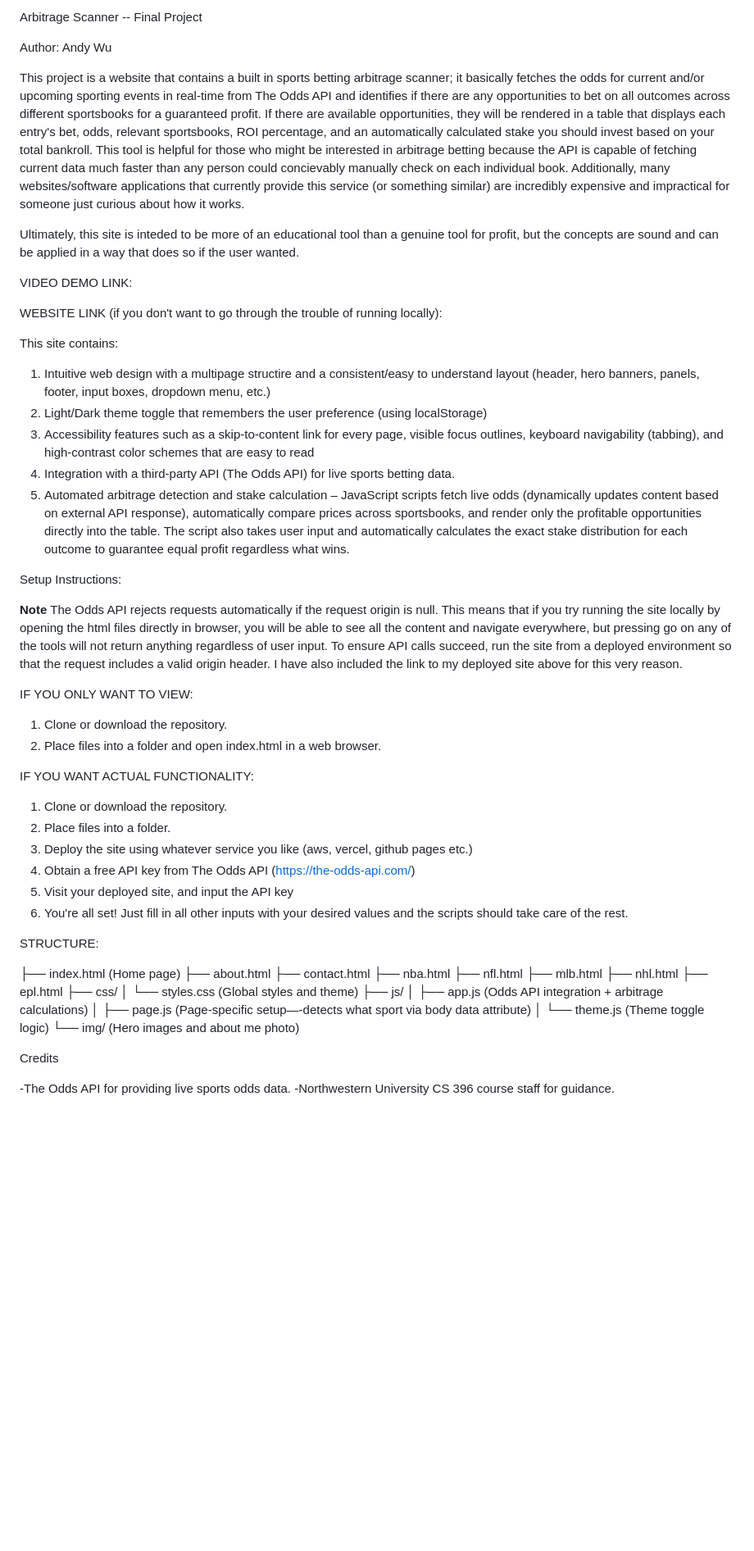
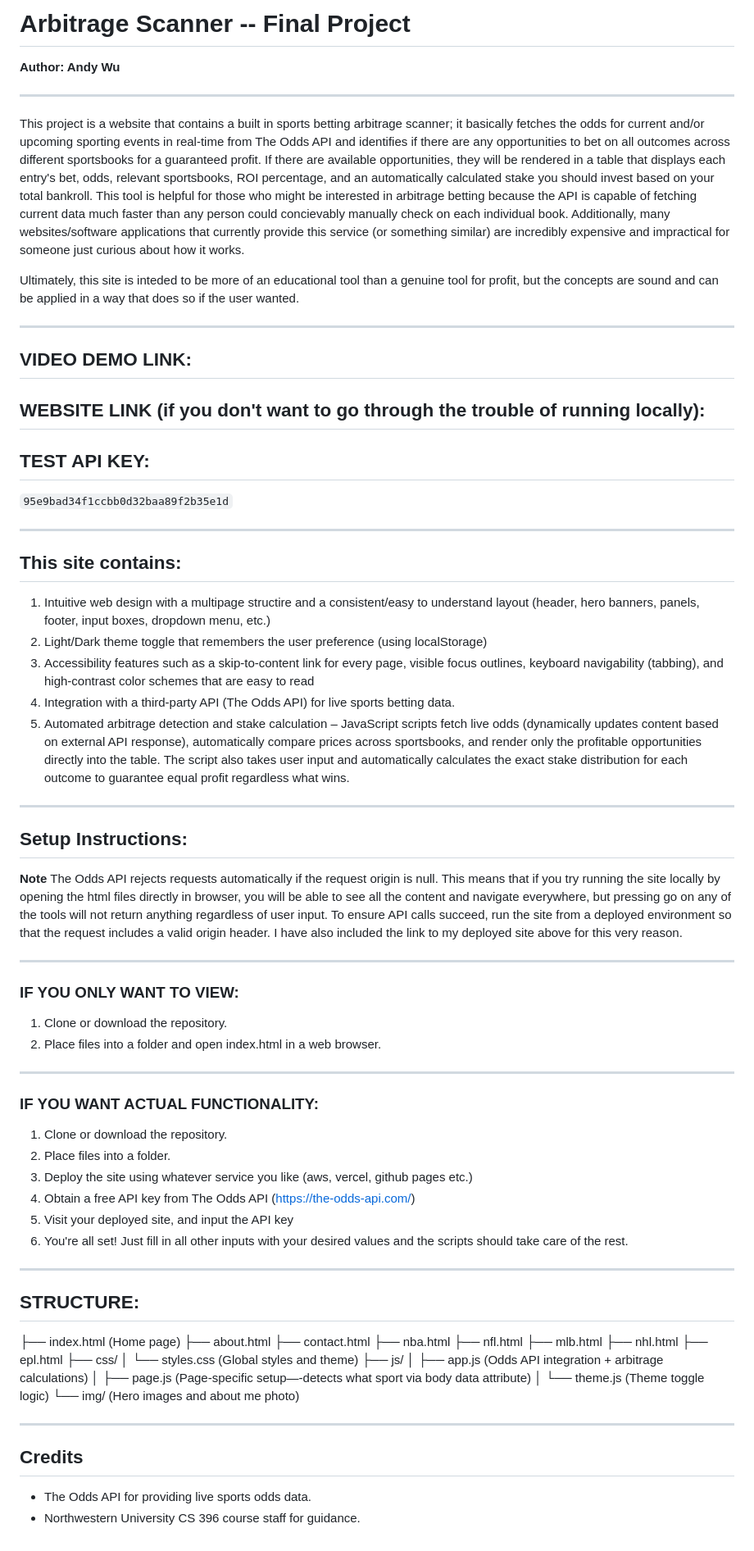
Before and after one commit to sierrawu-1104/Web-Dev-Project, a Markdown page: README.md, the part around the change. Shown: that part at 82% size. Drawn GitHub-style; blank space fills up the shorter version.

```diff
--- a/README.md
+++ b/README.md
@@ -1,23 +1,25 @@
-Arbitrage Scanner -- Final Project
+# Arbitrage Scanner -- Final Project
 
-Author: Andy Wu
+**Author: Andy Wu**
 
+---
 
 This project is a website that contains a built in sports betting arbitrage scanner; it basically fetches the odds for current and/or upcoming sporting events in real-time from The Odds API and identifies if there are any opportunities to bet on all outcomes across different sportsbooks for a guaranteed profit. If there are available opportunities, they will be rendered in a table that displays each entry's bet, odds, relevant sportsbooks, ROI percentage, and an automatically calculated stake you should invest based on your total bankroll. This tool is helpful for those who might be interested in arbitrage betting because the API is capable of fetching current data much faster than any person could concievably manually check on each individual book. Additionally, many websites/software applications that currently provide this service (or something similar) are incredibly expensive and impractical for someone just curious about how it works.
 
 Ultimately, this site is inteded to be more of an educational tool than a genuine tool for profit, but the concepts are sound and can be applied in a way that does so if the user wanted.
 
+---
 
+## VIDEO DEMO LINK:
 
+## WEBSITE LINK (if you don't want to go through the trouble of running locally):
 
-VIDEO DEMO LINK:
+## TEST API KEY:
+`95e9bad34f1ccbb0d32baa89f2b35e1d`
 
-WEBSITE LINK (if you don't want to go through the trouble of running locally):
+---
 
-
-
-
-This site contains:
+## This site contains:
 
 1. Intuitive web design with a multipage structire and a consistent/easy to understand layout (header, hero banners, panels, footer, input boxes, dropdown menu, etc.)
 2. Light/Dark theme toggle that remembers the user preference (using localStorage)
@@ -25,17 +27,21 @@ This site contains:
 4. Integration with a third-party API (The Odds API) for live sports betting data.
 5. Automated arbitrage detection and stake calculation – JavaScript scripts fetch live odds (dynamically updates content based on external API response), automatically compare prices across sportsbooks, and render only the profitable opportunities directly into the table. The script also takes user input and automatically calculates the exact stake distribution for each outcome to guarantee equal profit regardless what wins.
 
+---
 
-Setup Instructions:
+## Setup Instructions:
 
 **Note** The Odds API rejects requests automatically if the request origin is null. This means that if you try running the site locally by opening the html files directly in browser, you will be able to see all the content and navigate everywhere, but pressing go on any of the tools will not return anything regardless of user input. To ensure API calls succeed, run the site from a deployed environment so that the request includes a valid origin header. I have also included the link to my deployed site above for this very reason.
 
+---
 
-IF YOU ONLY WANT TO VIEW:
+### IF YOU ONLY WANT TO VIEW:
 1. Clone or download the repository.
 2. Place files into a folder and open index.html in a web browser.
 
-IF YOU WANT ACTUAL FUNCTIONALITY:
+---
+
+### IF YOU WANT ACTUAL FUNCTIONALITY:
 1. Clone or download the repository.
 2. Place files into a folder.
 3. Deploy the site using whatever service you like (aws, vercel, github pages etc.)
@@ -43,12 +49,11 @@ IF YOU WANT ACTUAL FUNCTIONALITY:
 5. Visit your deployed site, and input the API key
 6. You're all set! Just fill in all other inputs with your desired values and the scripts should take care of the rest.
 
+---
 
+## STRUCTURE:
 
-
-STRUCTURE:
-
-├── index.html      (Home page)
+├── index.html    (Home page)
 ├── about.html
 ├── contact.html
 ├── nba.html
@@ -57,16 +62,16 @@ STRUCTURE:
 ├── nhl.html
 ├── epl.html
 ├── css/
-│   └── styles.css  (Global styles and theme)
+│ └── styles.css  (Global styles and theme)
 ├── js/
-│   ├── app.js      (Odds API integration + arbitrage calculations)
-│   ├── page.js     (Page-specific setup—-detects what sport via body data attribute)
-│   └── theme.js    (Theme toggle logic)
-└── img/            (Hero images and about me photo)
+│ ├── app.js      (Odds API integration + arbitrage calculations)
+│ ├── page.js     (Page-specific setup—-detects what sport via body data attribute)
+│ └── theme.js    (Theme toggle logic)
+└── img/          (Hero images and about me photo)
 
+---
 
+## Credits
 
-Credits
-
--The Odds API for providing live sports odds data.
--Northwestern University CS 396 course staff for guidance.
+- The Odds API for providing live sports odds data.
+- Northwestern University CS 396 course staff for guidance.
```
